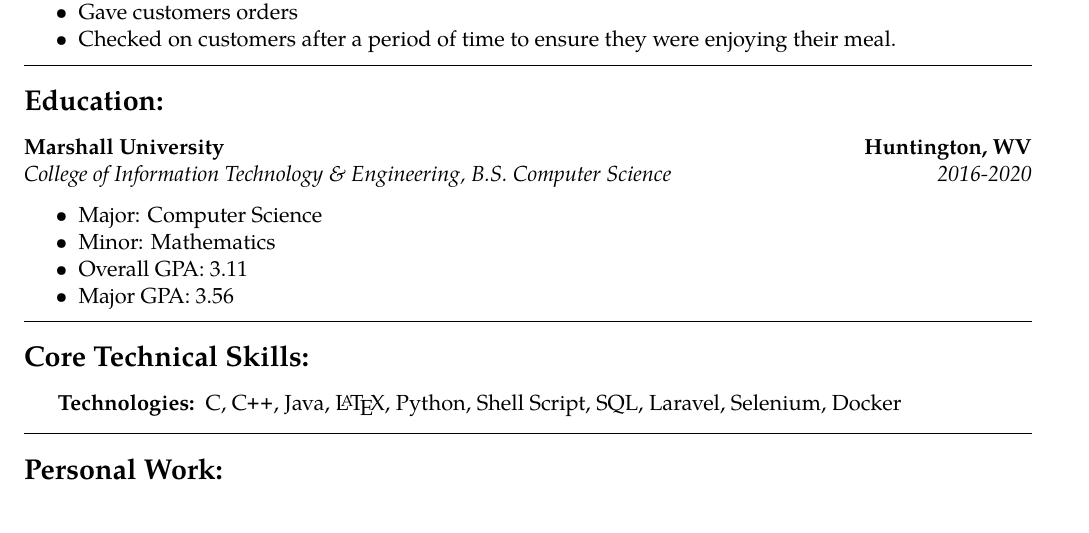
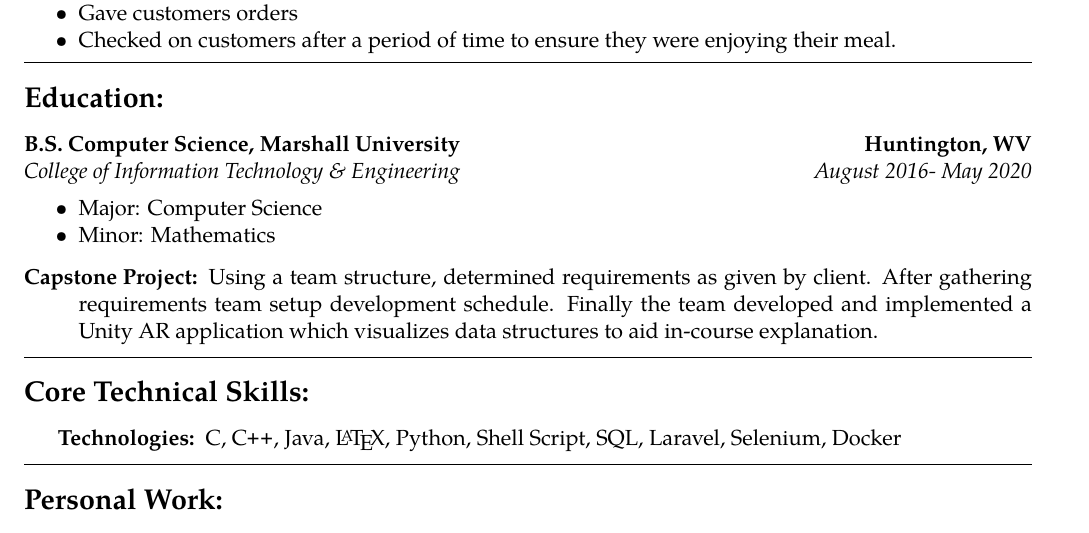
Before and after one commit to jeremyggiese/Resume, a LaTeX CV (Resume.tex): part of the page, cut so that both start at the same text. Compiled offline with pdfLaTeX.

Commit message:
Removed GPA and added Capstone and Explanation.

```diff
--- a/Resume.tex
+++ b/Resume.tex
@@ -113,19 +113,23 @@
 
 	%\item
 	\headerrow
-		{\textbf{Marshall University}}
+		{\textbf{B.S. Computer Science, Marshall University}}
 		{\textbf{Huntington, WV}}
 	\\
 	\headerrow
-		{\emph{College of Information Technology \& Engineering, B.S. Computer Science}}
-		{\emph{2016-2020}}
+		{\emph{College of Information Technology \& Engineering}}
+		{\emph{August 2016- May 2020}}
 	\begin{itemize*}
 		\item Major: Computer Science
 		\item Minor: Mathematics
-		\item Overall GPA: 3.11
-		\item Major GPA: 3.56
+		%\item Overall GPA: 3.11
+		%\item Major GPA: 3.56
 	\end{itemize*}
+	\begin{description*}
+	\item[\textbf{Capstone Project:}]
+	Using a team structure, determined requirements as given by client. After gathering requirements team setup development schedule. Finally the team developed and implemented a Unity AR application which visualizes data structures to aid in-course explanation.
 
+	\end{description*}
 %\end{itemize}
 
 
```
Also changed, not shown: Resume.pdf.
